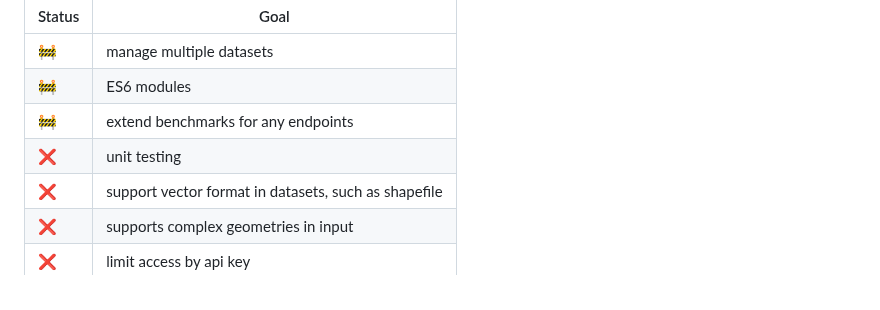
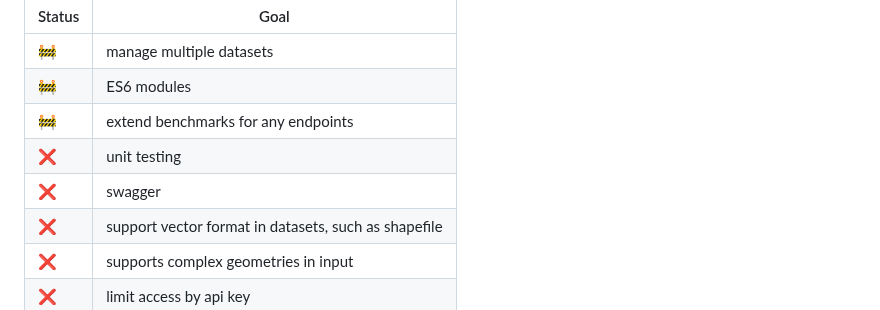
Before and after one commit to opengeo-tech/GeoPicker, a Markdown page: README.md, the part around the change. GitHub-like rendering.

```diff
--- a/README.md
+++ b/README.md
@@ -142,6 +142,7 @@ for details see the descriptions in the [Roadmap issues](https://github.com/open
 |  🚧  | ES6 modules |
 |  🚧  | extend benchmarks for any endpoints |
 |  ❌  | unit testing |
+|  ❌  | swagger |
 |  ❌  | support vector format in datasets, such as shapefile  |
 |  ❌  | supports complex geometries in input |
 |  ❌  | limit access by api key |
```
